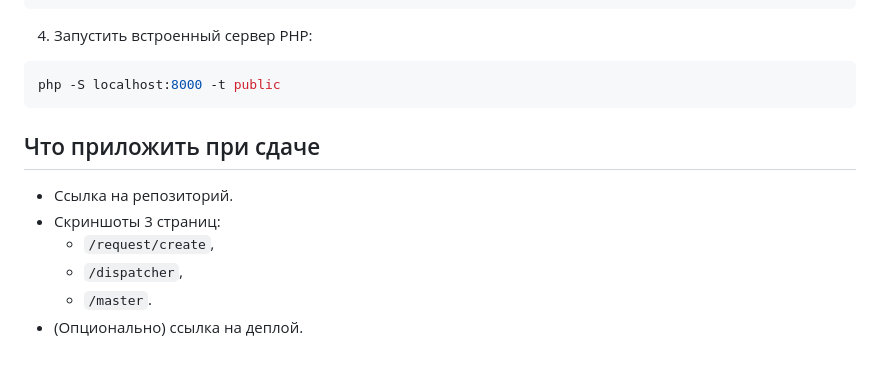
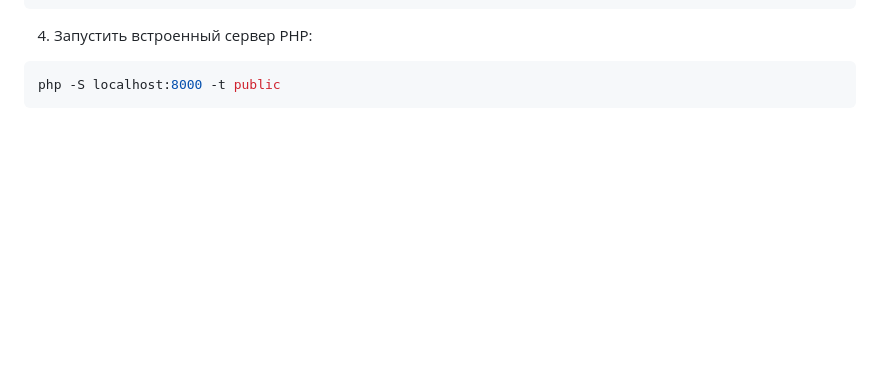
Before and after one commit to Wenjasamax/-, a Markdown page: README.md, the part around the change. GitHub-like rendering; blank space fills up the shorter version.

Commit message:
Remove submission requirements section from README

````diff
--- a/README.md
+++ b/README.md
@@ -90,12 +90,3 @@ php scripts/seed.php
 ```bash
 php -S localhost:8000 -t public
 ```
-
-## Что приложить при сдаче
-
-- Ссылка на репозиторий.
-- Скриншоты 3 страниц:
-  - `/request/create`,
-  - `/dispatcher`,
-  - `/master`.
-- (Опционально) ссылка на деплой.
````
